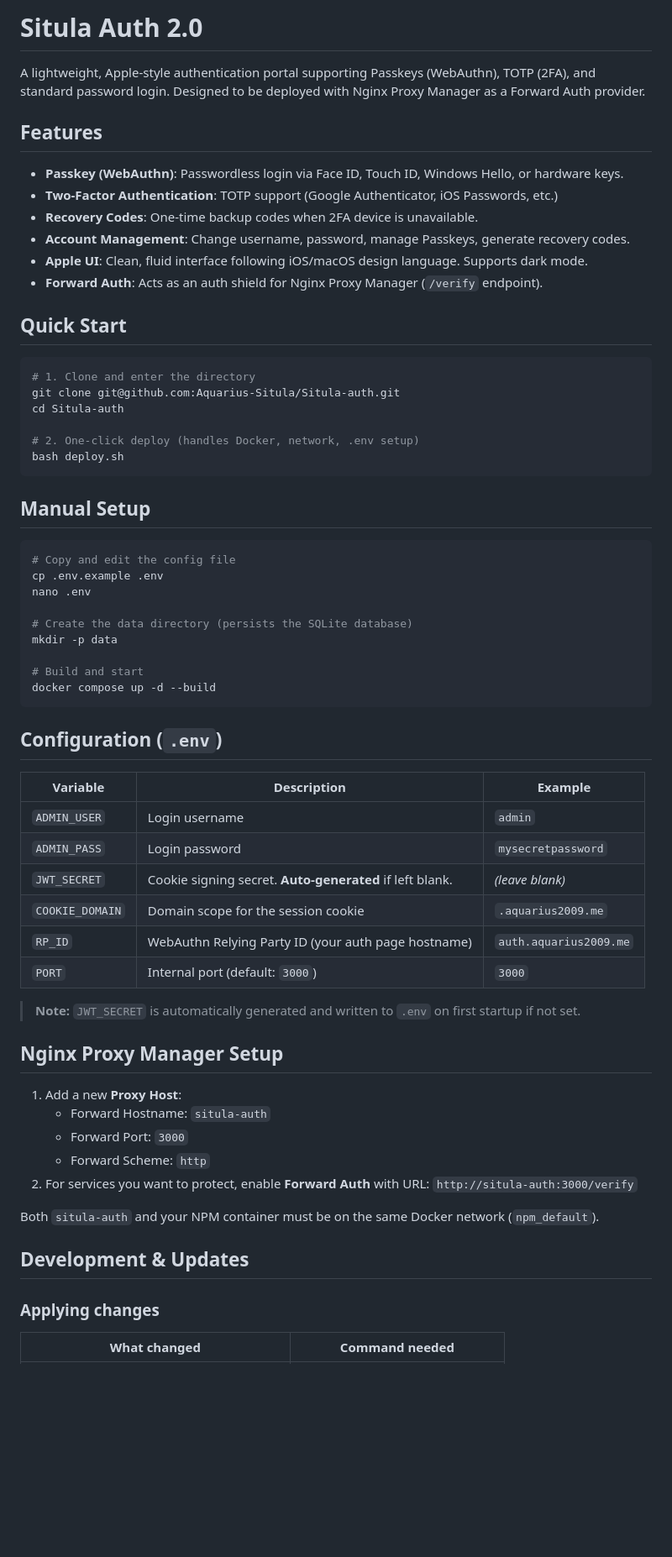
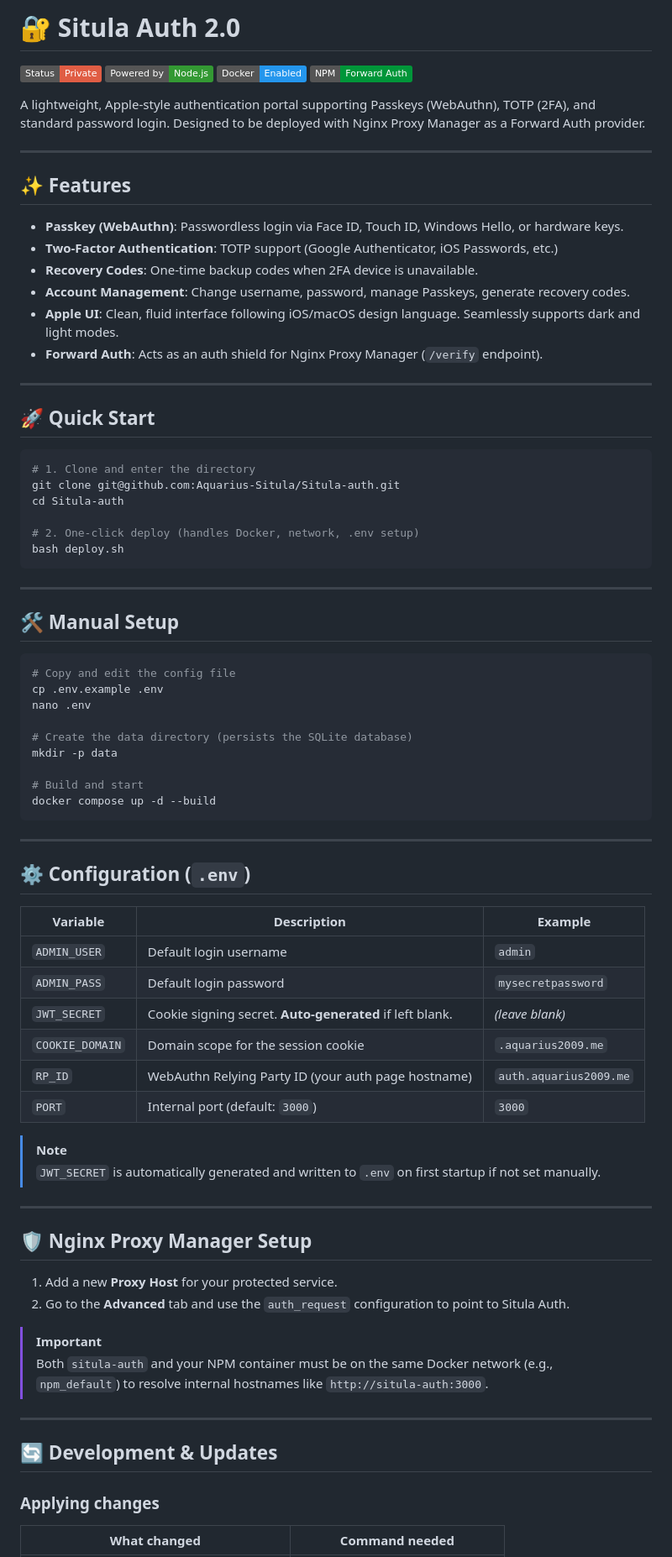
Before and after one commit to Aquarius-Situla/Situla-auth, a Markdown page: README.md, the part around one of its changes. Shown at 84% size. Drawn GitHub-style; badges without logos; blank space fills up the shorter version.

Commit message:
docs: update README with modern formatting, badges, and alerts

````diff
--- a/README.md
+++ b/README.md
@@ -1,17 +1,26 @@
-# Situla Auth 2.0
+# 🔐 Situla Auth 2.0
+
+![Private Repository](https://img.shields.io/badge/Status-Private-red?style=flat&logo=github)
+![Node.js](https://img.shields.io/badge/Powered_by-Node.js-339933?style=flat&logo=node.js)
+![Docker](https://img.shields.io/badge/Docker-Enabled-2496ED?style=flat&logo=docker)
+![Nginx Proxy Manager](https://img.shields.io/badge/NPM-Forward_Auth-009639?style=flat&logo=nginx)
 
 A lightweight, Apple-style authentication portal supporting Passkeys (WebAuthn), TOTP (2FA), and standard password login. Designed to be deployed with Nginx Proxy Manager as a Forward Auth provider.
 
-## Features
+---
+
+## ✨ Features
 
 - **Passkey (WebAuthn)**: Passwordless login via Face ID, Touch ID, Windows Hello, or hardware keys.
 - **Two-Factor Authentication**: TOTP support (Google Authenticator, iOS Passwords, etc.)
 - **Recovery Codes**: One-time backup codes when 2FA device is unavailable.
 - **Account Management**: Change username, password, manage Passkeys, generate recovery codes.
-- **Apple UI**: Clean, fluid interface following iOS/macOS design language. Supports dark mode.
+- **Apple UI**: Clean, fluid interface following iOS/macOS design language. Seamlessly supports dark and light modes.
 - **Forward Auth**: Acts as an auth shield for Nginx Proxy Manager (`/verify` endpoint).
 
-## Quick Start
+---
+
+## 🚀 Quick Start
 
 ```bash
 # 1. Clone and enter the directory
@@ -22,7 +31,9 @@ cd Situla-auth
 bash deploy.sh
 ```
 
-## Manual Setup
+---
+
+## 🛠️ Manual Setup
 
 ```bash
 # Copy and edit the config file
@@ -36,30 +47,35 @@ mkdir -p data
 docker compose up -d --build
 ```
 
-## Configuration (`.env`)
+---
+
+## ⚙️ Configuration (`.env`)
 
 | Variable        | Description                                              | Example                    |
 |-----------------|----------------------------------------------------------|----------------------------|
-| `ADMIN_USER`    | Login username                                           | `admin`                    |
-| `ADMIN_PASS`    | Login password                                           | `mysecretpassword`         |
+| `ADMIN_USER`    | Default login username                                   | `admin`                    |
+| `ADMIN_PASS`    | Default login password                                   | `mysecretpassword`         |
 | `JWT_SECRET`    | Cookie signing secret. **Auto-generated** if left blank. | *(leave blank)*            |
 | `COOKIE_DOMAIN` | Domain scope for the session cookie                      | `.aquarius2009.me`         |
 | `RP_ID`         | WebAuthn Relying Party ID (your auth page hostname)      | `auth.aquarius2009.me`     |
 | `PORT`          | Internal port (default: `3000`)                          | `3000`                     |
 
-> **Note:** `JWT_SECRET` is automatically generated and written to `.env` on first startup if not set.
+> [!NOTE]
+> `JWT_SECRET` is automatically generated and written to `.env` on first startup if not set manually.
 
-## Nginx Proxy Manager Setup
+---
 
-1. Add a new **Proxy Host**:
-   - Forward Hostname: `situla-auth`
-   - Forward Port: `3000`
-   - Forward Scheme: `http`
-2. For services you want to protect, enable **Forward Auth** with URL: `http://situla-auth:3000/verify`
+## 🛡️ Nginx Proxy Manager Setup
 
-Both `situla-auth` and your NPM container must be on the same Docker network (`npm_default`).
+1. Add a new **Proxy Host** for your protected service.
+2. Go to the **Advanced** tab and use the `auth_request` configuration to point to Situla Auth.
 
-## Development & Updates
+> [!IMPORTANT]
+> Both `situla-auth` and your NPM container must be on the same Docker network (e.g., `npm_default`) to resolve internal hostnames like `http://situla-auth:3000`.
+
+---
+
+## 🔄 Development & Updates
 
 ### Applying changes
 
````
Also changed, not shown: other parts of README.md (+2 -1 lines).
